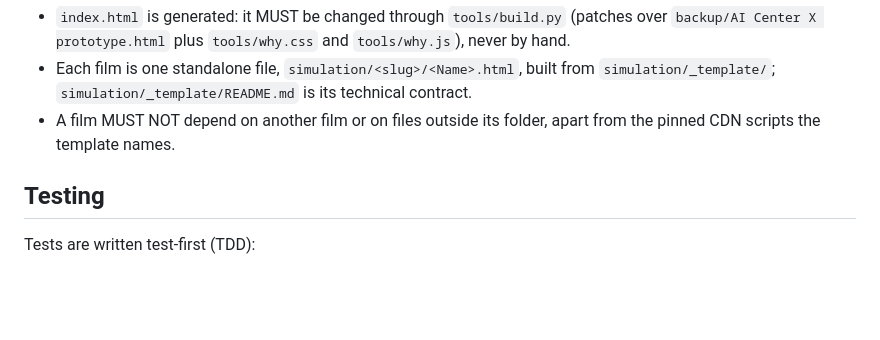
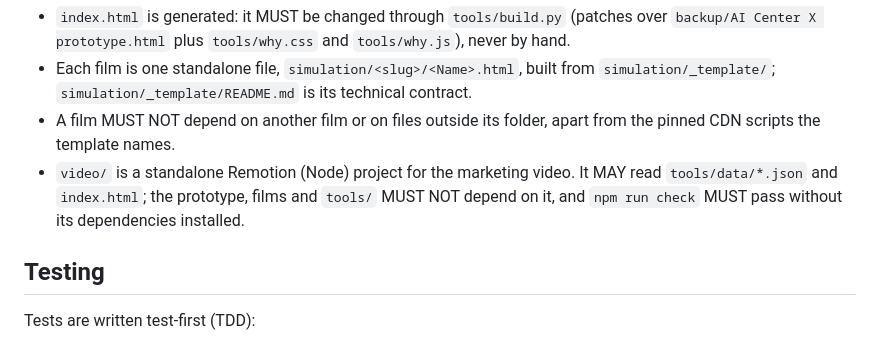
Before and after one commit to kgn-git/aicenterx-aims, a Markdown page: .claude/CLAUDE.md, the part around the change. GitHub-like rendering; blank space fills up the shorter version.

Commit message:
Record the video project's dependency direction in CLAUDE.md
Refs #28

Co-Authored-By: Claude Opus 5.5 <noreply@anthropic.com>

```diff
--- a/.claude/CLAUDE.md
+++ b/.claude/CLAUDE.md
@@ -11,6 +11,7 @@ This is a **static, single-file prototype** with no server and no import graph b
 - `index.html` is generated: it MUST be changed through `tools/build.py` (patches over `backup/AI Center X prototype.html` plus `tools/why.css` and `tools/why.js`), never by hand.
 - Each film is one standalone file, `simulation/<slug>/<Name>.html`, built from `simulation/_template/`; `simulation/_template/README.md` is its technical contract.
 - A film MUST NOT depend on another film or on files outside its folder, apart from the pinned CDN scripts the template names.
+- `video/` is a standalone Remotion (Node) project for the marketing video. It MAY read `tools/data/*.json` and `index.html`; the prototype, films and `tools/` MUST NOT depend on it, and `npm run check` MUST pass without its dependencies installed.
 
 ## Testing
 
```
